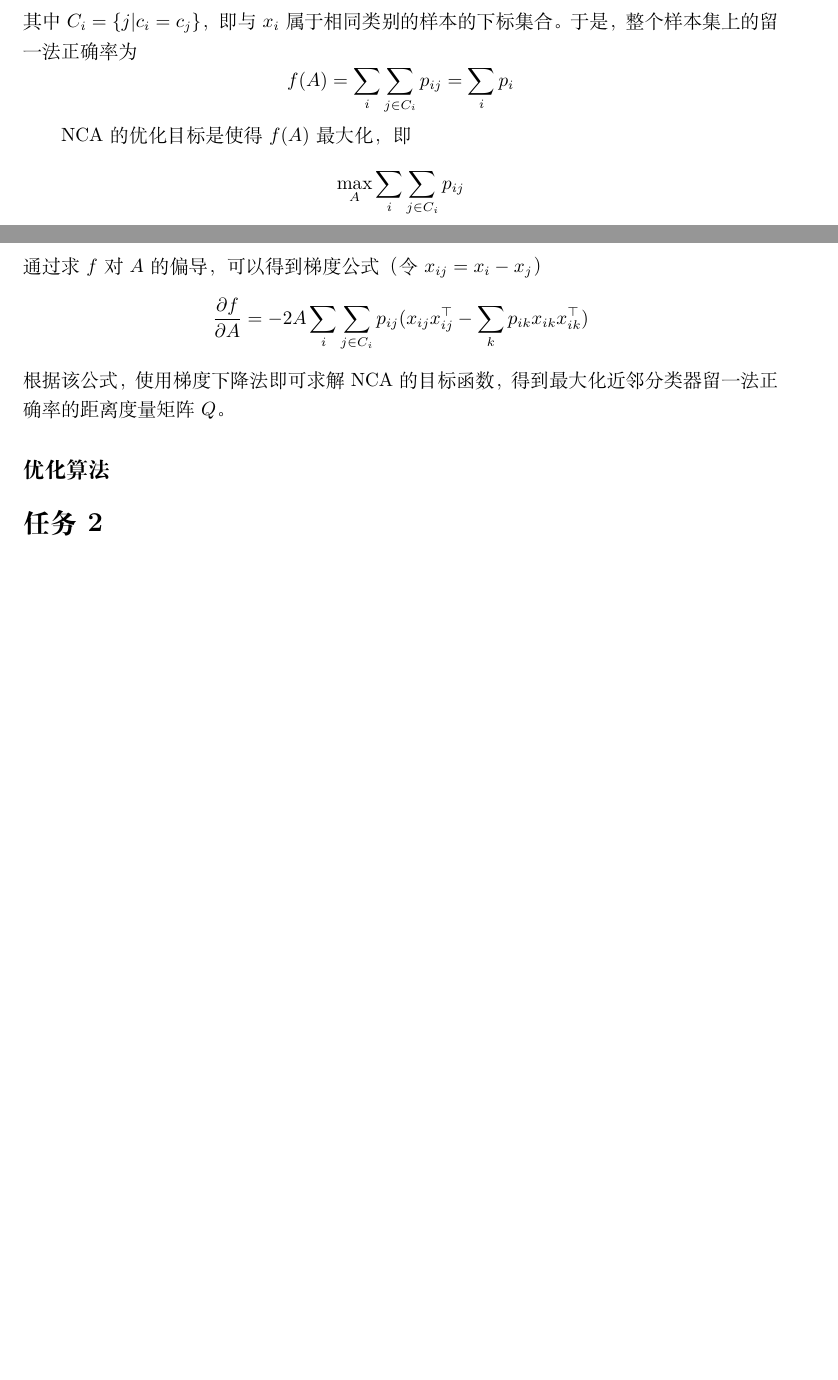
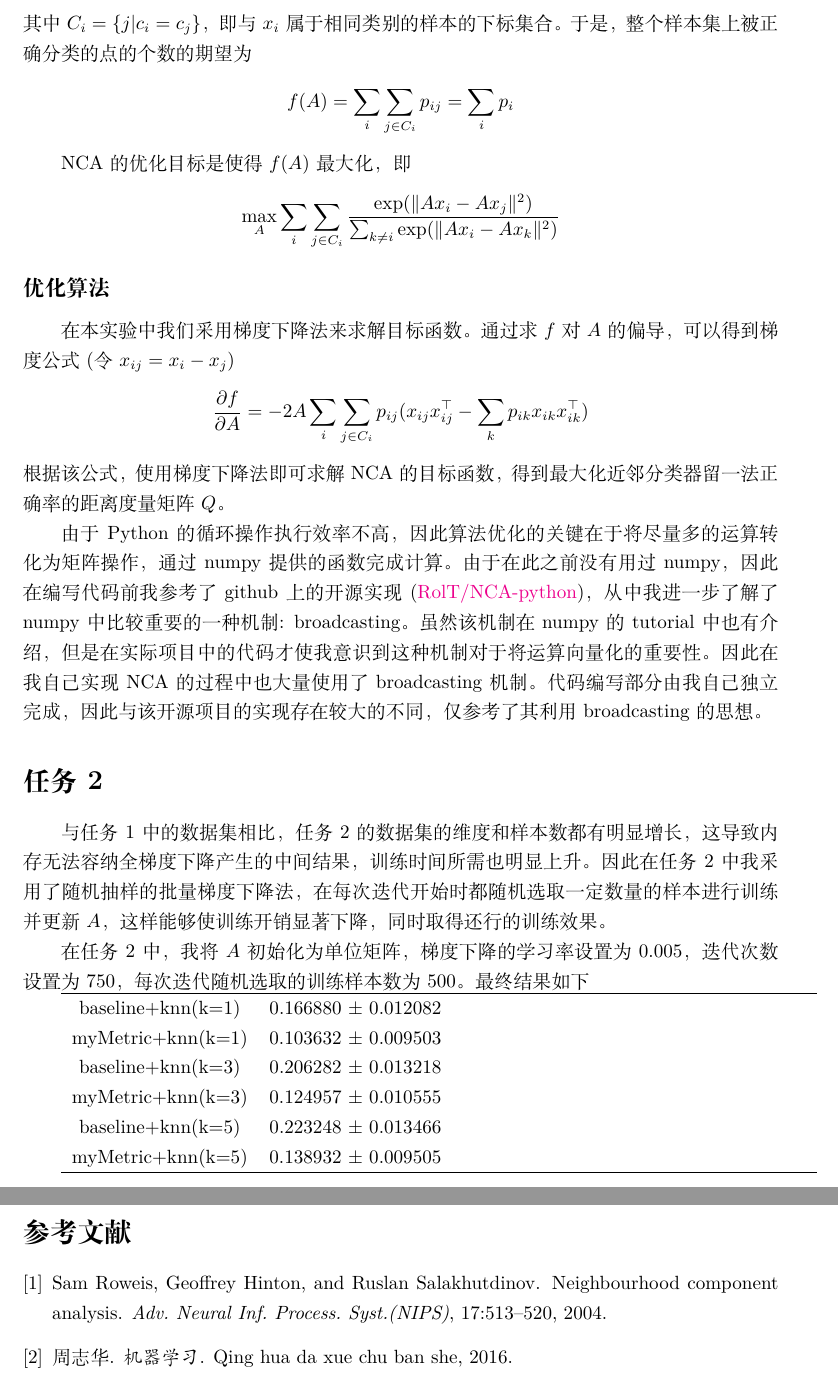
Before and after one commit to FujiZ/aml-lab, a LaTeX document (ReadMe.tex, which reads ReadMe.bib): two parts of pages 1 and 2 of 2 before the commit and two parts of pages 2 and 3 of 3 after it, joined at a grey line, cut so that both start at the same text, the shorter picture padded with empty space. Compiled offline with XeLaTeX.

Commit message:
update report

```diff
--- /dev/null
+++ b/ReadMe.bib
@@ -0,0 +1,6 @@
+@article{roweis2004neighbourhood,
+  title={Neighbourhood component analysis},
+  author={Roweis, Sam and Hinton, Geoffrey and Salakhutdinov, Ruslan},
+  journal={Adv. Neural Inf. Process. Syst.(NIPS)},
+  volume={17},
+  pages={513--520},
@@ -0,0 +13,2 @@
+  publisher={Qing hua da xue chu ban she}
+}
--- a/ReadMe.tex
+++ b/ReadMe.tex
@@ -13,6 +13,9 @@
 \usepackage{multirow}
 \usepackage{url}
 \usepackage{enumerate}
+\usepackage{tabularx}
+\usepackage[colorlinks, linkcolor=green]{hyperref}
+\bibliographystyle{plain}
 \renewcommand\refname{参考文献}
 
 %--
@@ -54,26 +66,67 @@
 \]
 其中$C_{i} = \lbrace j \vert c_{i} = c_{j} \rbrace$，
 即与$x_{i}$属于相同类别的样本的下标集合。
-于是，整个样本集上的留一法正确率为
+于是，整个样本集上被正确分类的点的个数的期望为
 \[
 	f(A) = \sum_{i} \sum_{j \in C_{i}} p_{ij} = \sum_{i} p_{i}
 \]
 
 NCA的优化目标是使得$f(A)$最大化，即
 \[
-	\max_{A} \sum_{i} \sum_{j \in C_{i}} p_{ij}
+	\max_{A} \sum_{i} \sum_{j \in C_{i}}
+	\frac{\exp(\lVert Ax_{i} - Ax_{j} \rVert^2)}
+	{\sum_{k \neq i} \exp(\lVert Ax_{i} - Ax_{k} \rVert^2)}
 \]
-通过求$f$对$A$的偏导，可以得到梯度公式（令$x_{ij} = x_{i} - x_{j}$）
+
+\subsection*{优化算法}
+
+在本实验中我们采用梯度下降法来求解目标函数。
+通过求$f$对$A$的偏导，可以得到梯度公式(令$x_{ij} = x_{i} - x_{j}$)
 \[
 	\frac{\partial f}{\partial A} =
-	-2A \sum_{i} \sum_{j \in C_{i}} p_{ij}( x_{ij} x_{ij}^\top - \sum_{k} p_{ik} x_{ik} x_{ik}^\top)
+	-2A \sum_{i} \sum_{j \in C_{i}}
+	p_{ij}( x_{ij} x_{ij}^\top - \sum_{k} p_{ik} x_{ik} x_{ik}^\top)
 \]
 根据该公式，使用梯度下降法即可求解NCA的目标函数，
 得到最大化近邻分类器留一法正确率的距离度量矩阵$Q$。
 
-\subsection*{优化算法}
-
-
+由于Python的循环操作执行效率不高，
+因此算法优化的关键在于将尽量多的运算转化为矩阵操作，通过numpy提供的函数完成计算。
+由于在此之前没有用过numpy，
+因此在编写代码前我参考了github上的开源实现
+(\href{https://github.com/RolT/NCA-python}{RolT/NCA-python})，
+从中我进一步了解了numpy中比较重要的一种机制: broadcasting。
+虽然该机制在numpy的tutorial中也有介绍，
+但是在实际项目中的代码才使我意识到这种机制对于将运算向量化的重要性。
+因此在我自己实现NCA的过程中也大量使用了broadcasting机制。
+代码编写部分由我自己独立完成，因此与该开源项目的实现存在较大的不同，
+仅参考了其利用broadcasting的思想。
 
 \section*{任务2}
+
+与任务1中的数据集相比，任务2的数据集的维度和样本数都有明显增长，
+这导致内存无法容纳全梯度下降产生的中间结果，训练时间所需也明显上升。
+因此在任务2中我采用了随机抽样的批量梯度下降法，
+在每次迭代开始时都随机选取一定数量的样本进行训练并更新$A$，
+这样能够使训练开销显著下降，同时取得还行的训练效果。
+
+在任务2中，我将$A$初始化为单位矩阵，
+梯度下降的学习率设置为0.005，
+迭代次数设置为750，
+每次迭代随机选取的训练样本数为500。最终结果如下
+
+\begin{tabularx}{\textwidth}{c X}
+\hline
+baseline+knn(k=1) & 0.166880 ± 0.012082 \\
+myMetric+knn(k=1) & 0.103632 ± 0.009503 \\
+baseline+knn(k=3) & 0.206282 ± 0.013218 \\
+myMetric+knn(k=3) & 0.124957 ± 0.010555 \\
+baseline+knn(k=5) & 0.223248 ± 0.013466 \\
+myMetric+knn(k=5) & 0.138932 ± 0.009505 \\
+\hline
+\end{tabularx}
+
+\nocite{*}
+\bibliography{ReadMe}
+
 \end{document}
```
Also changed, not shown: ReadMe.bbl (added), ReadMe.pdf, ReadMe.bib (6 more changed lines), ReadMe.tex (13 more changed lines), 5 other files.
